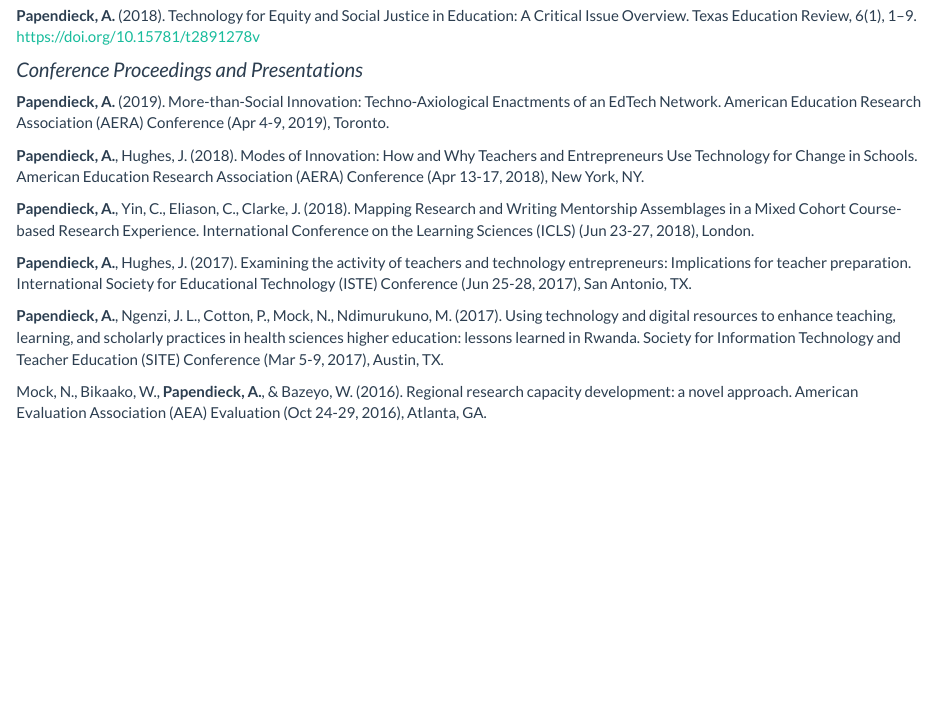
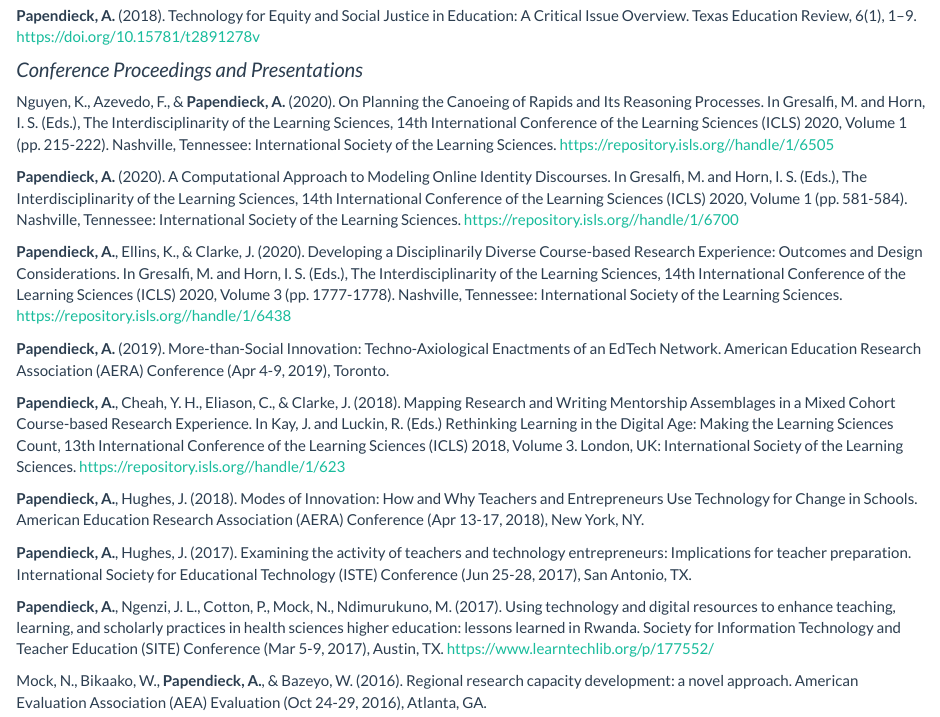
Before and after one commit to apapendieck/apapendieck.github.io, an R Markdown document (publications.Rmd): the page in a window 1100 px wide, from 460 px down. Rendered offline with R 4.5, knitr and Pandoc, with nearby package versions.

Commit message:
update pubs

```diff
--- a/publications.Rmd
+++ b/publications.Rmd
@@ -26,15 +26,21 @@ Nguyen, K., Azevedo, F., **Papendieck, A.** (accepted). No longer an imagined ca
 
 ### Conference Proceedings and Presentations
 
+Nguyen, K., Azevedo, F., & **Papendieck, A.** (2020). On Planning the Canoeing of Rapids and Its Reasoning Processes. In Gresalfi, M. and Horn, I. S. (Eds.), The Interdisciplinarity of the Learning Sciences, 14th International Conference of the Learning Sciences (ICLS) 2020, Volume 1 (pp. 215-222). Nashville, Tennessee: International Society of the Learning Sciences. https://repository.isls.org//handle/1/6505
+
+**Papendieck, A.** (2020). A Computational Approach to Modeling Online Identity Discourses. In Gresalfi, M. and Horn, I. S. (Eds.), The Interdisciplinarity of the Learning Sciences, 14th International Conference of the Learning Sciences (ICLS) 2020, Volume 1 (pp. 581-584). Nashville, Tennessee: International Society of the Learning Sciences. https://repository.isls.org//handle/1/6700
+
+**Papendieck, A.**, Ellins, K., & Clarke, J. (2020). Developing a Disciplinarily Diverse Course-based Research Experience: Outcomes and Design Considerations. In Gresalfi, M. and Horn, I. S. (Eds.), The Interdisciplinarity of the Learning Sciences, 14th International Conference of the Learning Sciences (ICLS) 2020, Volume 3 (pp. 1777-1778). Nashville, Tennessee: International Society of the Learning Sciences. https://repository.isls.org//handle/1/6438
+
 **Papendieck, A.** (2019). More-than-Social Innovation: Techno-Axiological Enactments of an EdTech Network. American Education Research Association (AERA) Conference (Apr 4-9, 2019), Toronto.
+
+**Papendieck, A.**, Cheah, Y. H., Eliason, C., & Clarke, J. (2018). Mapping Research and Writing Mentorship Assemblages in a Mixed Cohort Course-based Research Experience. In Kay, J. and Luckin, R. (Eds.) Rethinking Learning in the Digital Age: Making the Learning Sciences Count, 13th International Conference of the Learning Sciences (ICLS) 2018, Volume 3. London, UK: International Society of the Learning Sciences. https://repository.isls.org//handle/1/623
 
 **Papendieck, A.**, Hughes, J. (2018). Modes of Innovation: How and Why Teachers and Entrepreneurs Use Technology for Change in Schools. American Education Research Association (AERA) Conference (Apr 13-17, 2018), New York, NY.
 
-**Papendieck, A.**, Yin, C., Eliason, C., Clarke, J. (2018). Mapping Research and Writing Mentorship Assemblages in a Mixed Cohort Course-based Research Experience. International Conference on the Learning Sciences (ICLS) (Jun 23-27, 2018), London.
-
 **Papendieck, A.**, Hughes, J. (2017). Examining the activity of teachers and technology entrepreneurs: Implications for teacher preparation. International Society for Educational Technology (ISTE) Conference (Jun 25-28, 2017), San Antonio, TX.
 
-**Papendieck, A.**, Ngenzi, J. L., Cotton, P., Mock, N., Ndimurukuno, M. (2017). Using technology and digital resources to enhance teaching, learning, and scholarly practices in health sciences higher education: lessons learned in Rwanda. Society for Information Technology and Teacher Education (SITE) Conference (Mar 5-9, 2017), Austin, TX.
+**Papendieck, A.**, Ngenzi, J. L., Cotton, P., Mock, N., Ndimurukuno, M. (2017). Using technology and digital resources to enhance teaching, learning, and scholarly practices in health sciences higher education: lessons learned in Rwanda. Society for Information Technology and Teacher Education (SITE) Conference (Mar 5-9, 2017), Austin, TX. https://www.learntechlib.org/p/177552/
 
 Mock, N., Bikaako, W., **Papendieck, A.**, & Bazeyo, W. (2016). Regional research capacity development: a novel approach. American Evaluation Association (AEA) Evaluation (Oct 24-29, 2016), Atlanta, GA.
 
```
